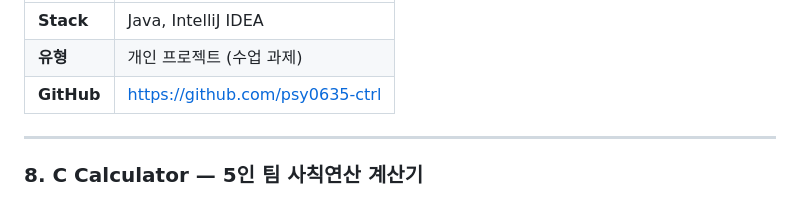
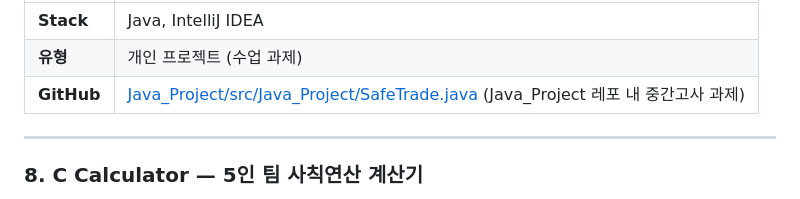
Before and after one commit to psy0635-ctrl/Suyong-Portfolio, a Markdown page: README.md, the part around one of its changes. Rendered like a GitHub page.

Commit message:
Update GitHub links in README.md

```diff
--- a/README.md
+++ b/README.md
@@ -246,7 +246,7 @@ OpenAI · Gemini API Key 없이 로컬 환경에서 실행 가능한 AI 챗봇
 |------|------|
 | **Stack** | Java, IntelliJ IDEA |
 | **유형** | 개인 프로젝트 (수업 과제) |
-| **GitHub** | https://github.com/psy0635-ctrl |
+| **GitHub** | [Java_Project/src/Java_Project/SafeTrade.java](https://github.com/psy0635-ctrl/Java_Project/blob/main/src/Java_Project/SafeTrade.java) (Java_Project 레포 내 중간고사 과제) |
 
 ---
 
```
Also changed, not shown: other parts of README.md (+1 -1 lines).
